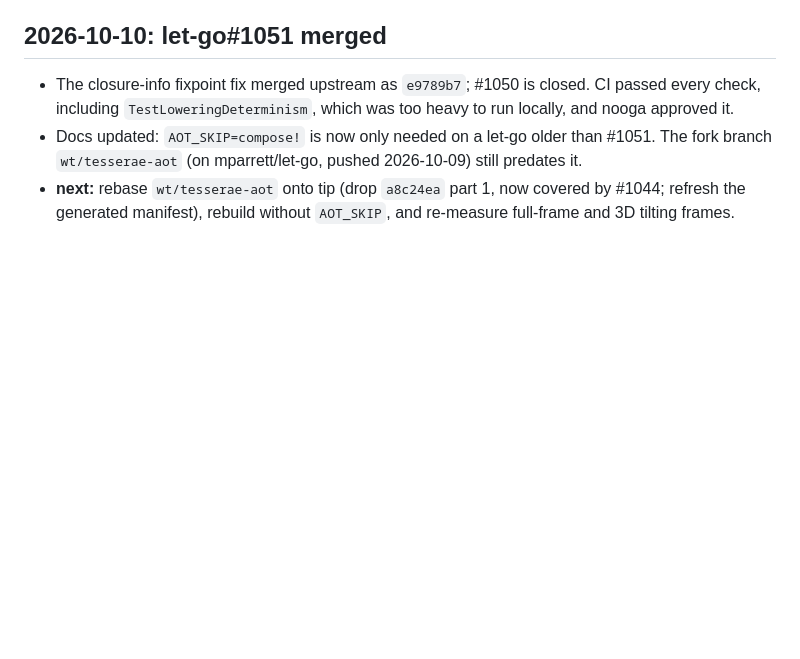
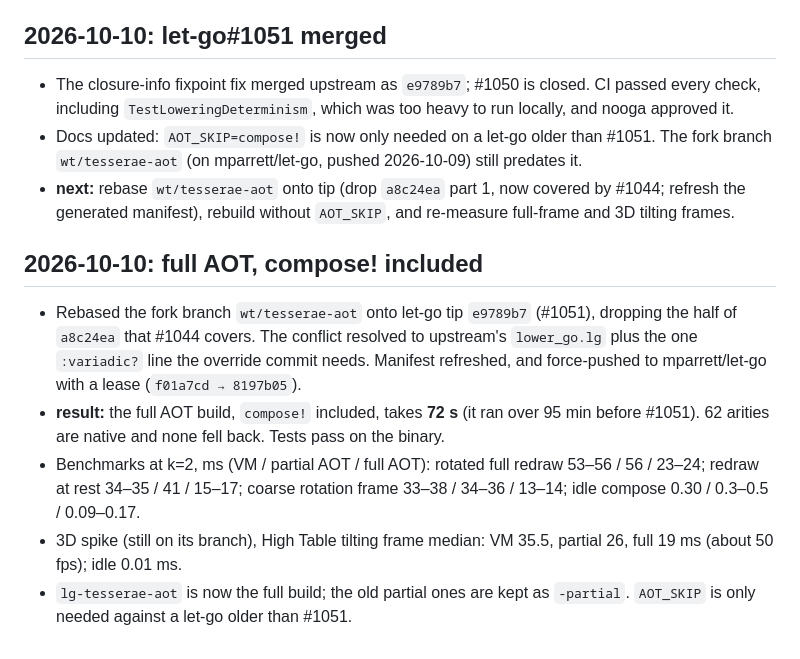
Before and after one commit to mparrett/tesserae, a Markdown page: docs/DEVLOG.md, the part around the change. Drawn GitHub-style; blank space fills up the shorter version.

```diff
--- a/docs/DEVLOG.md
+++ b/docs/DEVLOG.md
@@ -386,3 +386,19 @@ one conflict, in the ball draw call, and both sides were kept.
 - **next:** rebase `wt/tesserae-aot` onto tip (drop `a8c24ea` part 1, now covered by #1044;
   refresh the generated manifest), rebuild without `AOT_SKIP`, and re-measure full-frame and 3D
   tilting frames.
+
+## 2026-10-10: full AOT, compose! included
+
+- Rebased the fork branch `wt/tesserae-aot` onto let-go tip `e9789b7` (#1051), dropping the
+  half of `a8c24ea` that #1044 covers. The conflict resolved to upstream's `lower_go.lg` plus
+  the one `:variadic?` line the override commit needs. Manifest refreshed, and force-pushed to
+  mparrett/let-go with a lease (`f01a7cd → 8197b05`).
+- **result:** the full AOT build, `compose!` included, takes **72 s** (it ran over 95 min before
+  #1051). 62 arities are native and none fell back. Tests pass on the binary.
+- Benchmarks at k=2, ms (VM / partial AOT / full AOT): rotated full redraw 53–56 / 56 / 23–24;
+  redraw at rest 34–35 / 41 / 15–17; coarse rotation frame 33–38 / 34–36 / 13–14; idle
+  compose 0.30 / 0.3–0.5 / 0.09–0.17.
+- 3D spike (still on its branch), High Table tilting frame median: VM 35.5, partial 26, full
+  19 ms (about 50 fps); idle 0.01 ms.
+- `lg-tesserae-aot` is now the full build; the old partial ones are kept as `-partial`.
+  `AOT_SKIP` is only needed against a let-go older than #1051.
```
Also changed, not shown: README.md (+9 -11 lines).
